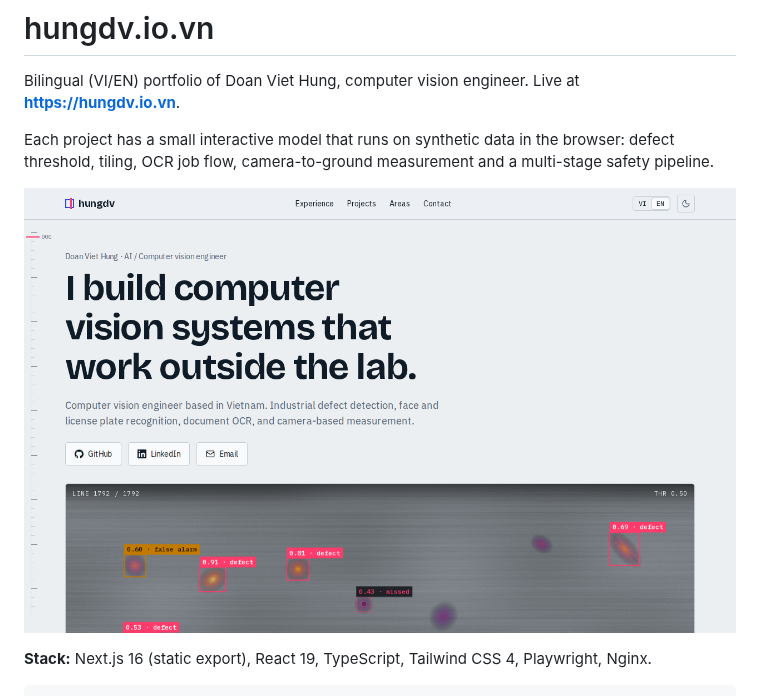
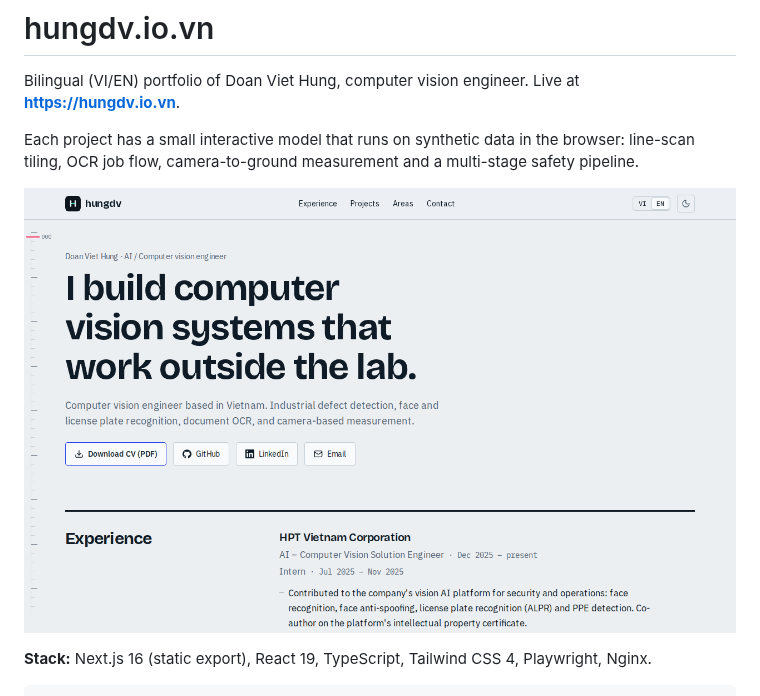
Before and after one commit to DoanVietHung03/HUNGDV_PORTFOLIO, a Markdown page: README.md, the part around the change. GitHub-like rendering; pictures changed too: docs/screenshot.png.

Commit message:
delete synthetic exp

```diff
--- a/README.md
+++ b/README.md
@@ -2,7 +2,7 @@
 
 Bilingual (VI/EN) portfolio of Doan Viet Hung, computer vision engineer. Live at **https://hungdv.io.vn**.
 
-Each project has a small interactive model that runs on synthetic data in the browser: defect threshold, tiling, OCR job flow, camera-to-ground measurement and a multi-stage safety pipeline.
+Each project has a small interactive model that runs on synthetic data in the browser: line-scan tiling, OCR job flow, camera-to-ground measurement and a multi-stage safety pipeline.
 
 ![Homepage](docs/screenshot.png)
 
```
Also changed, not shown: 9 other files.
